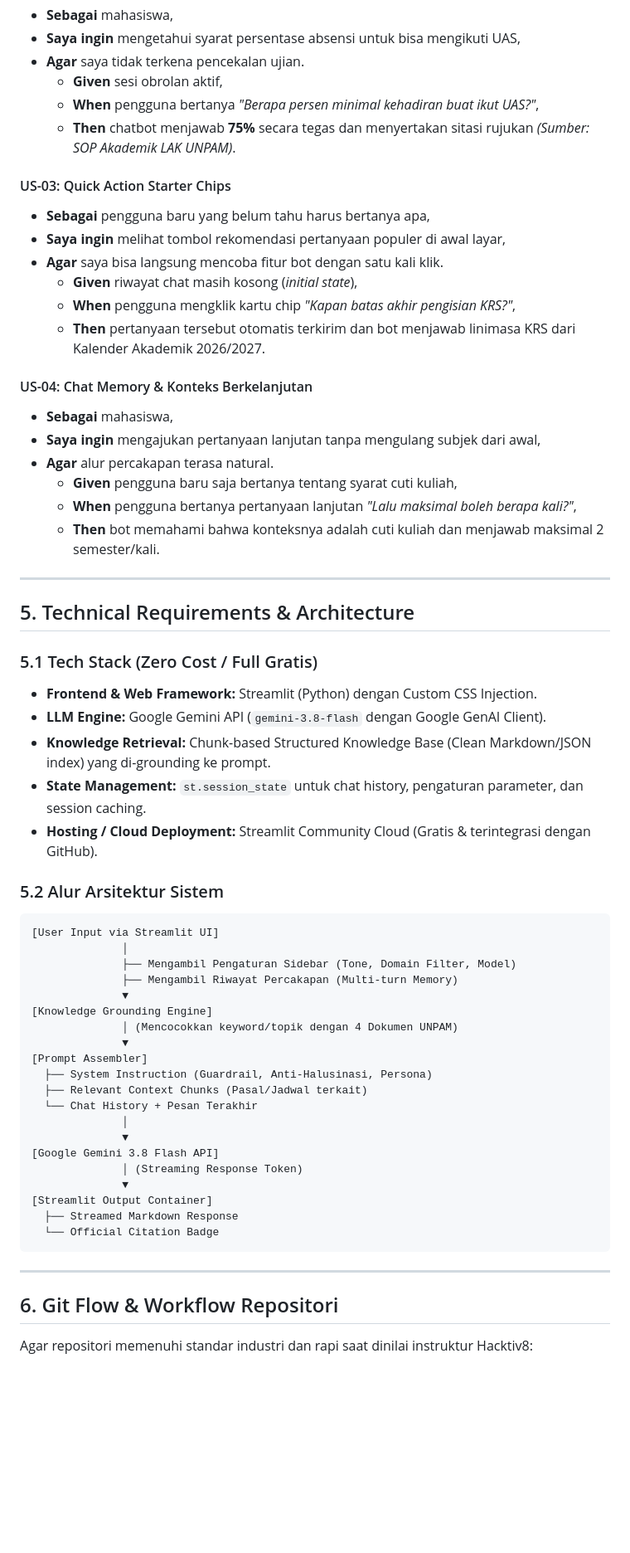
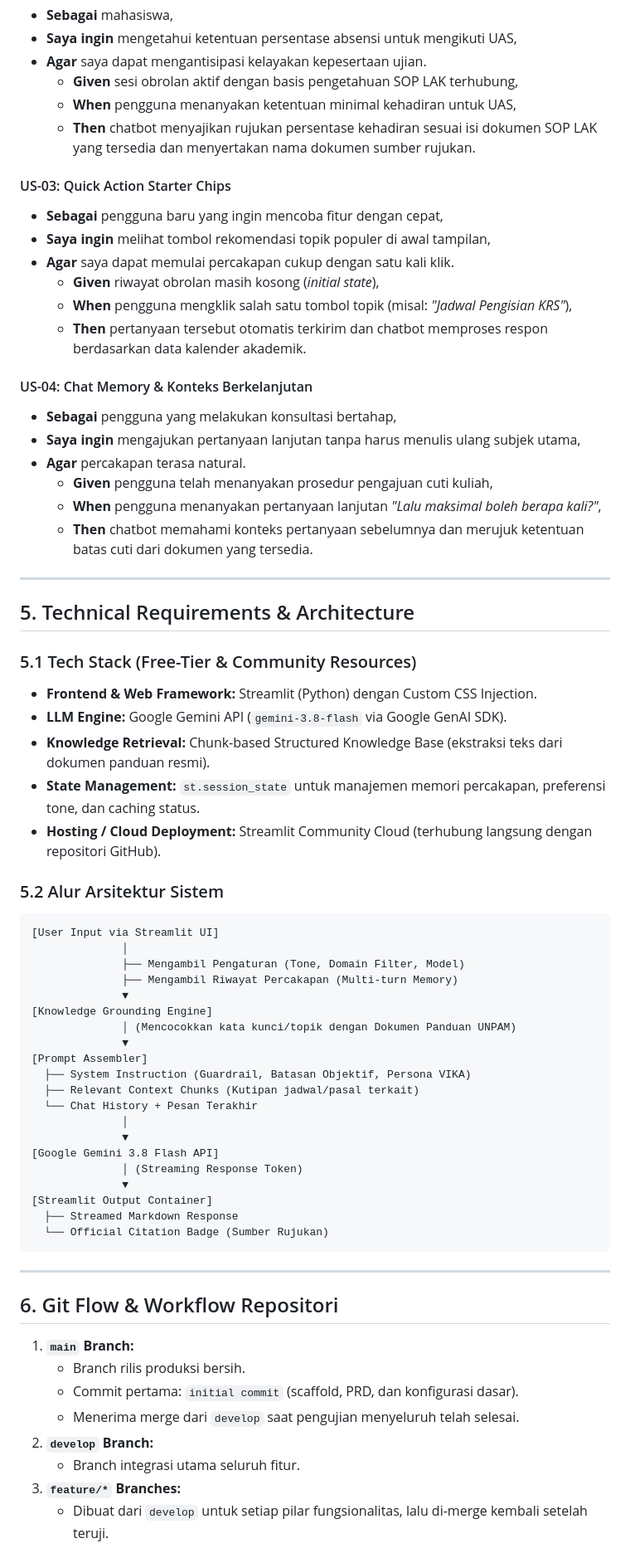
Before and after one commit to zydalz/unpam-academic-chatbot, a Markdown page: PRD.md, the part around one of its changes. Shown at 83% size. GitHub-like rendering; blank space fills up the shorter version.

````diff
--- a/PRD.md
+++ b/PRD.md
@@ -113,50 +116,50 @@ Sistem chatbot mengonsumsi dan mengekstrak pengetahuan dari 4 dokumen resmi:
 * **Sebagai** mahasiswa,
-* **Saya ingin** mengetahui syarat persentase absensi untuk bisa mengikuti UAS,
-* **Agar** saya tidak terkena pencekalan ujian.
-  - **Given** sesi obrolan aktif,
-  - **When** pengguna bertanya *"Berapa persen minimal kehadiran buat ikut UAS?"*,
-  - **Then** chatbot menjawab **75%** secara tegas dan menyertakan sitasi rujukan *(Sumber: SOP Akademik LAK UNPAM)*.
+* **Saya ingin** mengetahui ketentuan persentase absensi untuk mengikuti UAS,
+* **Agar** saya dapat mengantisipasi kelayakan kepesertaan ujian.
+  - **Given** sesi obrolan aktif dengan basis pengetahuan SOP LAK terhubung,
+  - **When** pengguna menanyakan ketentuan minimal kehadiran untuk UAS,
+  - **Then** chatbot menyajikan rujukan persentase kehadiran sesuai isi dokumen SOP LAK yang tersedia dan menyertakan nama dokumen sumber rujukan.
 
 #### US-03: Quick Action Starter Chips
-* **Sebagai** pengguna baru yang belum tahu harus bertanya apa,
-* **Saya ingin** melihat tombol rekomendasi pertanyaan populer di awal layar,
-* **Agar** saya bisa langsung mencoba fitur bot dengan satu kali klik.
-  - **Given** riwayat chat masih kosong (*initial state*),
-  - **When** pengguna mengklik kartu chip *"Kapan batas akhir pengisian KRS?"*,
-  - **Then** pertanyaan tersebut otomatis terkirim dan bot menjawab linimasa KRS dari Kalender Akademik 2026/2027.
+* **Sebagai** pengguna baru yang ingin mencoba fitur dengan cepat,
+* **Saya ingin** melihat tombol rekomendasi topik populer di awal tampilan,
+* **Agar** saya dapat memulai percakapan cukup dengan satu kali klik.
+  - **Given** riwayat obrolan masih kosong (*initial state*),
+  - **When** pengguna mengklik salah satu tombol topik (misal: *"Jadwal Pengisian KRS"*),
+  - **Then** pertanyaan tersebut otomatis terkirim dan chatbot memproses respon berdasarkan data kalender akademik.
 
 #### US-04: Chat Memory & Konteks Berkelanjutan
-* **Sebagai** mahasiswa,
-* **Saya ingin** mengajukan pertanyaan lanjutan tanpa mengulang subjek dari awal,
-* **Agar** alur percakapan terasa natural.
-  - **Given** pengguna baru saja bertanya tentang syarat cuti kuliah,
-  - **When** pengguna bertanya pertanyaan lanjutan *"Lalu maksimal boleh berapa kali?"*,
-  - **Then** bot memahami bahwa konteksnya adalah cuti kuliah dan menjawab maksimal 2 semester/kali.
+* **Sebagai** pengguna yang melakukan konsultasi bertahap,
+* **Saya ingin** mengajukan pertanyaan lanjutan tanpa harus menulis ulang subjek utama,
+* **Agar** percakapan terasa natural.
+  - **Given** pengguna telah menanyakan prosedur pengajuan cuti kuliah,
+  - **When** pengguna menanyakan pertanyaan lanjutan *"Lalu maksimal boleh berapa kali?"*,
+  - **Then** chatbot memahami konteks pertanyaan sebelumnya dan merujuk ketentuan batas cuti dari dokumen yang tersedia.
 
 ---
 
 ## 5. Technical Requirements & Architecture
 
-### 5.1 Tech Stack (Zero Cost / Full Gratis)
+### 5.1 Tech Stack (Free-Tier & Community Resources)
 * **Frontend & Web Framework:** Streamlit (Python) dengan Custom CSS Injection.
-* **LLM Engine:** Google Gemini API (`gemini-3.8-flash` dengan Google GenAI Client).
-* **Knowledge Retrieval:** Chunk-based Structured Knowledge Base (Clean Markdown/JSON index) yang di-grounding ke prompt.
-* **State Management:** `st.session_state` untuk chat history, pengaturan parameter, dan session caching.
-* **Hosting / Cloud Deployment:** Streamlit Community Cloud (Gratis & terintegrasi dengan GitHub).
+* **LLM Engine:** Google Gemini API (`gemini-3.8-flash` via Google GenAI SDK).
+* **Knowledge Retrieval:** Chunk-based Structured Knowledge Base (ekstraksi teks dari dokumen panduan resmi).
+* **State Management:** `st.session_state` untuk manajemen memori percakapan, preferensi tone, dan caching status.
+* **Hosting / Cloud Deployment:** Streamlit Community Cloud (terhubung langsung dengan repositori GitHub).
 
 ### 5.2 Alur Arsitektur Sistem
 ```
 [User Input via Streamlit UI]
               │
-              ├── Mengambil Pengaturan Sidebar (Tone, Domain Filter, Model)
+              ├── Mengambil Pengaturan (Tone, Domain Filter, Model)
               ├── Mengambil Riwayat Percakapan (Multi-turn Memory)
               ▼
 [Knowledge Grounding Engine]
-              │ (Mencocokkan keyword/topik dengan 4 Dokumen UNPAM)
+              │ (Mencocokkan kata kunci/topik dengan Dokumen Panduan UNPAM)
               ▼
 [Prompt Assembler]
-  ├── System Instruction (Guardrail, Anti-Halusinasi, Persona)
-  ├── Relevant Context Chunks (Pasal/Jadwal terkait)
+  ├── System Instruction (Guardrail, Batasan Objektif, Persona VIKA)
+  ├── Relevant Context Chunks (Kutipan jadwal/pasal terkait)
   └── Chat History + Pesan Terakhir
               │
               ▼
@@ -165,12 +168,19 @@ Sistem chatbot mengonsumsi dan mengekstrak pengetahuan dari 4 dokumen resmi:
               ▼
 [Streamlit Output Container]
   ├── Streamed Markdown Response
-  └── Official Citation Badge
+  └── Official Citation Badge (Sumber Rujukan)
 ```
 
 ---
 
 ## 6. Git Flow & Workflow Repositori
 
-Agar repositori memenuhi standar industri dan rapi saat dinilai instruktur Hacktiv8:
+1. **`main` Branch:**
+   - Branch rilis produksi bersih.
+   - Commit pertama: `initial commit` (scaffold, PRD, dan konfigurasi dasar).
+   - Menerima merge dari `develop` saat pengujian menyeluruh telah selesai.
+2. **`develop` Branch:**
+   - Branch integrasi utama seluruh fitur.
+3. **`feature/*` Branches:**
+   - Dibuat dari `develop` untuk setiap pilar fungsionalitas, lalu di-merge kembali setelah teruji.
 
````
Also changed, not shown: other parts of PRD.md (+85 -56 lines), README.md (+59 -19 lines).
